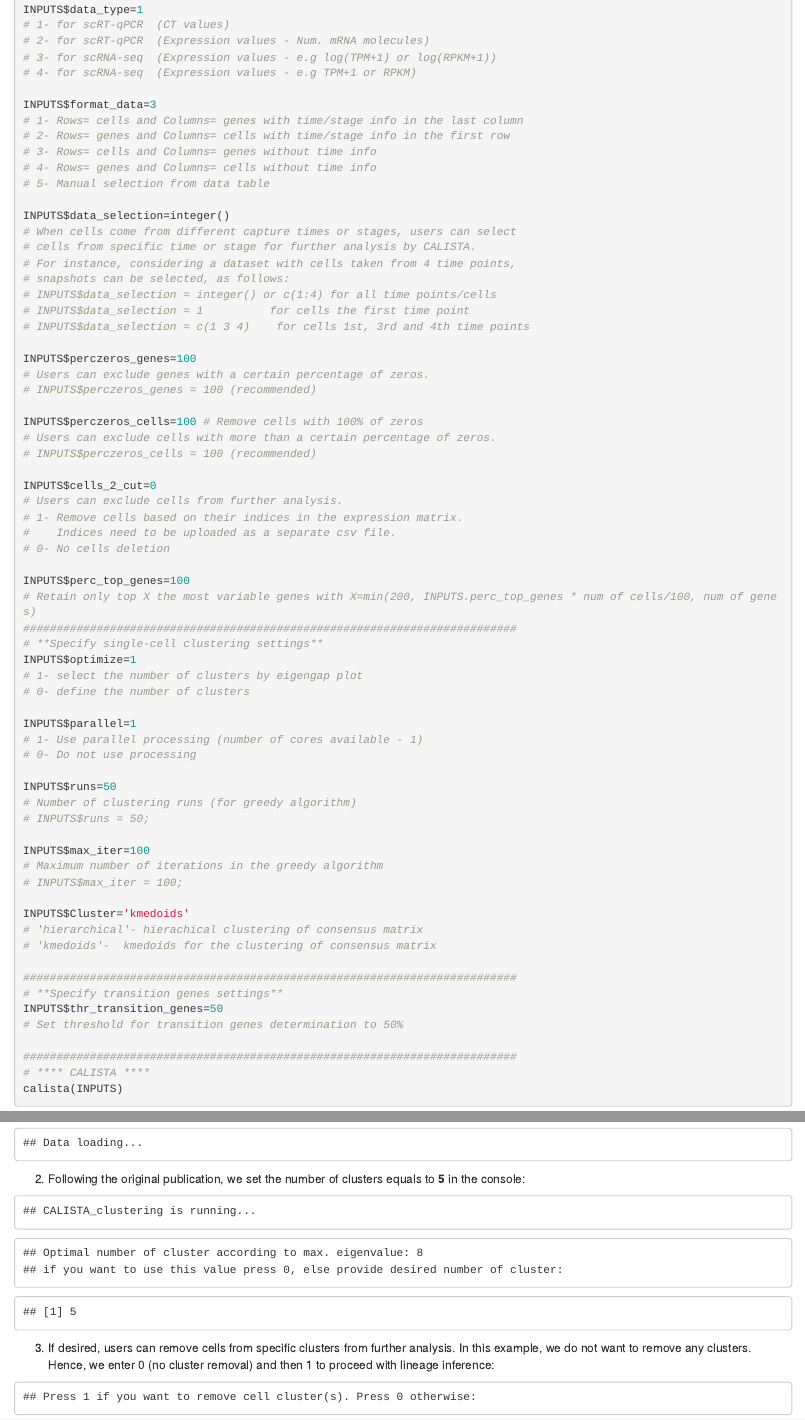
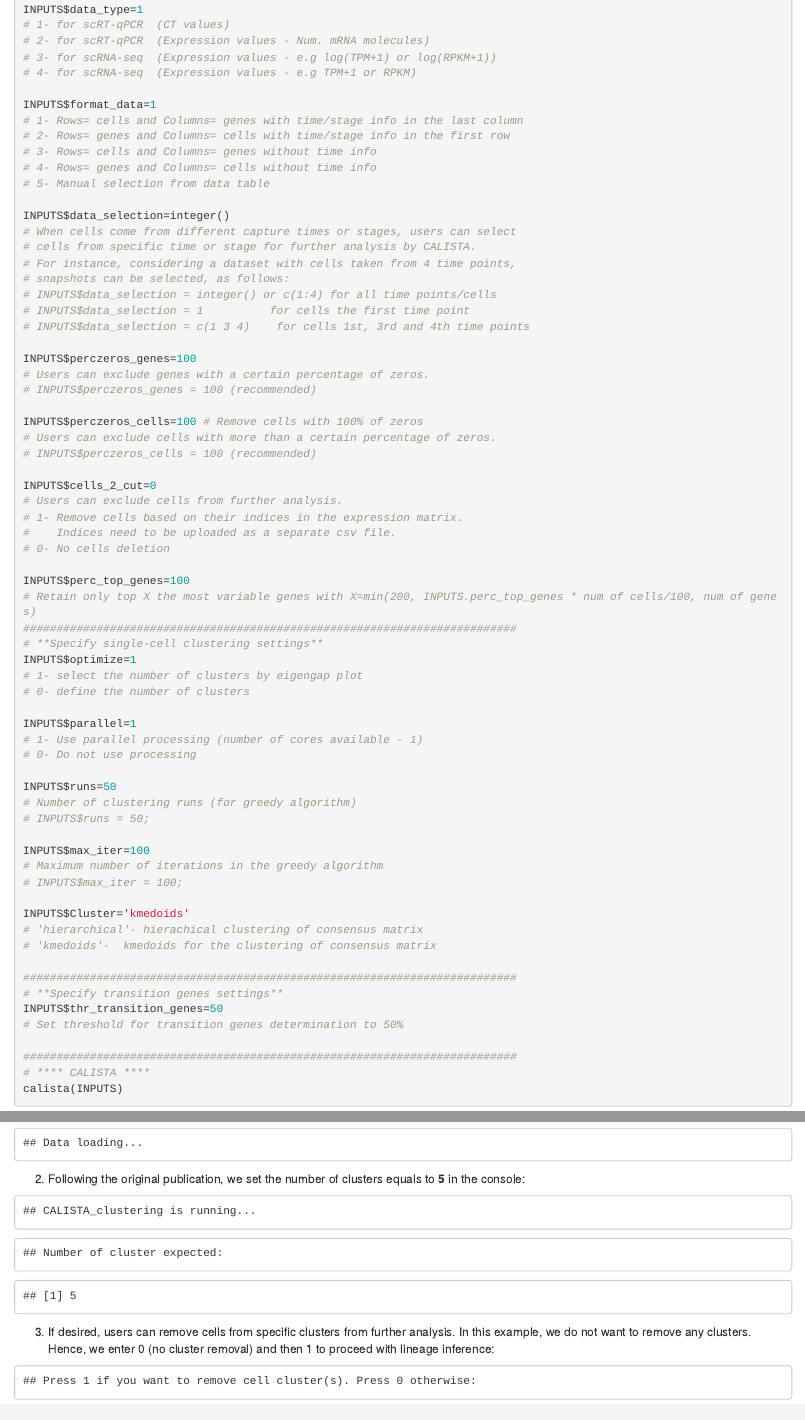
Before and after one commit to CABSEL/cabsel-calista, an R Markdown document (R markdown/Example_2_Moignard.Rmd): the page in a window 1100 px wide, from 430 px down, and a second part further down, joined at a grey line. Rendered offline with R 4.5, knitr and Pandoc, with nearby package versions.

Commit message:
Add files via upload

````diff
--- a/R markdown/Example_2_Moignard.Rmd
+++ b/R markdown/Example_2_Moignard.Rmd
@@ -32,7 +32,7 @@
 # 3- for scRNA-seq  (Expression values - e.g log(TPM+1) or log(RPKM+1))
 # 4- for scRNA-seq  (Expression values - e.g TPM+1 or RPKM)
 
-INPUTS$format_data=3
+INPUTS$format_data=1
 # 1- Rows= cells and Columns= genes with time/stage info in the last column
 # 2- Rows= genes and Columns= cells with time/stage info in the first row
 # 3- Rows= cells and Columns= genes without time info
@@ -106,8 +106,7 @@
 ```{r echo=FALSE,eval=TRUE}
 writeLines('CALISTA_clustering is running...')
 
-writeLines('Optimal number of cluster according to max. eigenvalue: 8
-if you want to use this value press 0, else provide desired number of cluster:')
+writeLines('Number of cluster expected:')
 5
 ```
 3. If desired, users can remove cells from specific clusters from further analysis. In this example, we do not want to remove any clusters. Hence, we enter 0 (no cluster removal) and then 1 to proceed with lineage inference:
````
Also changed, not shown: R markdown/Example_2_Moignard.html.
